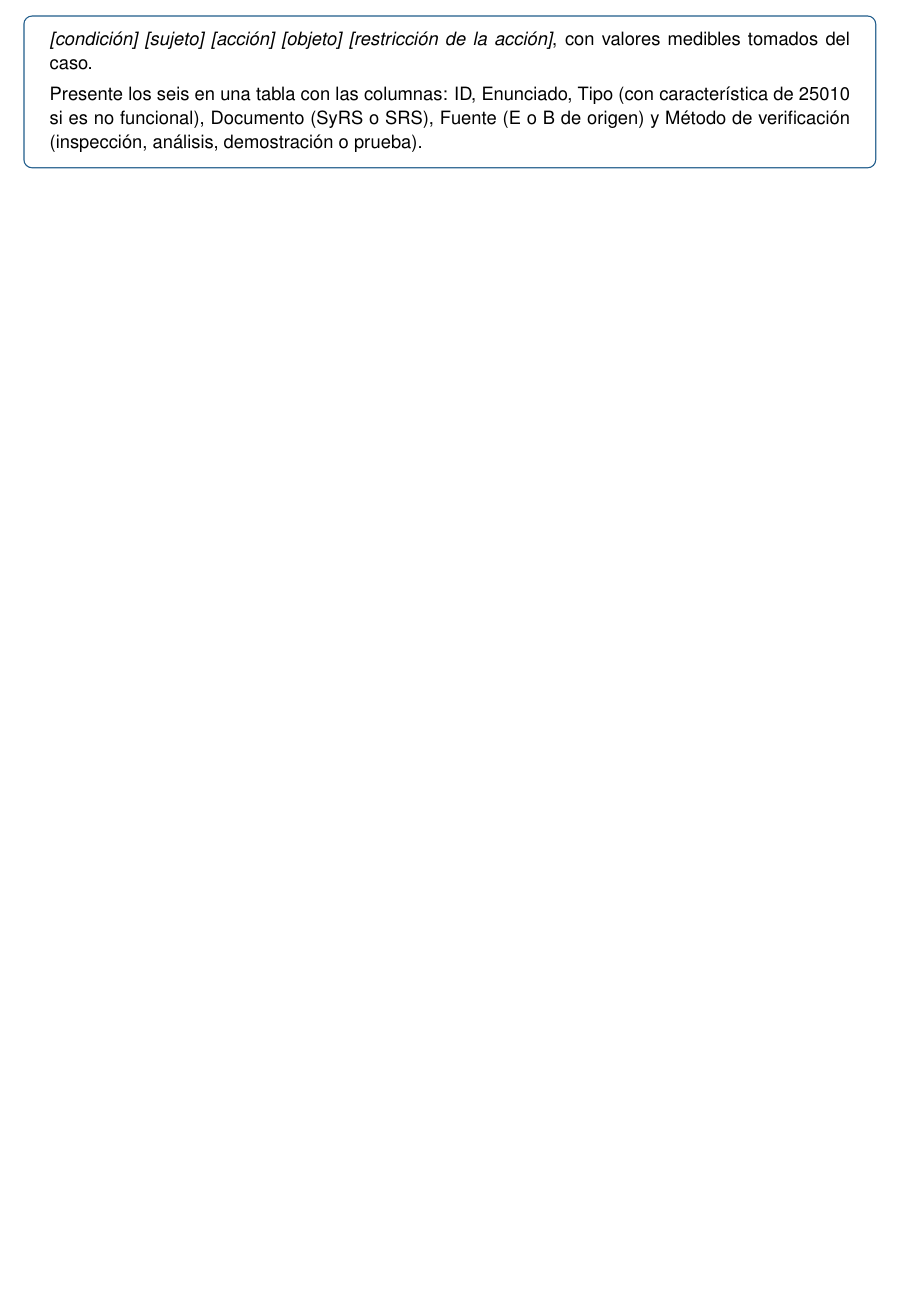
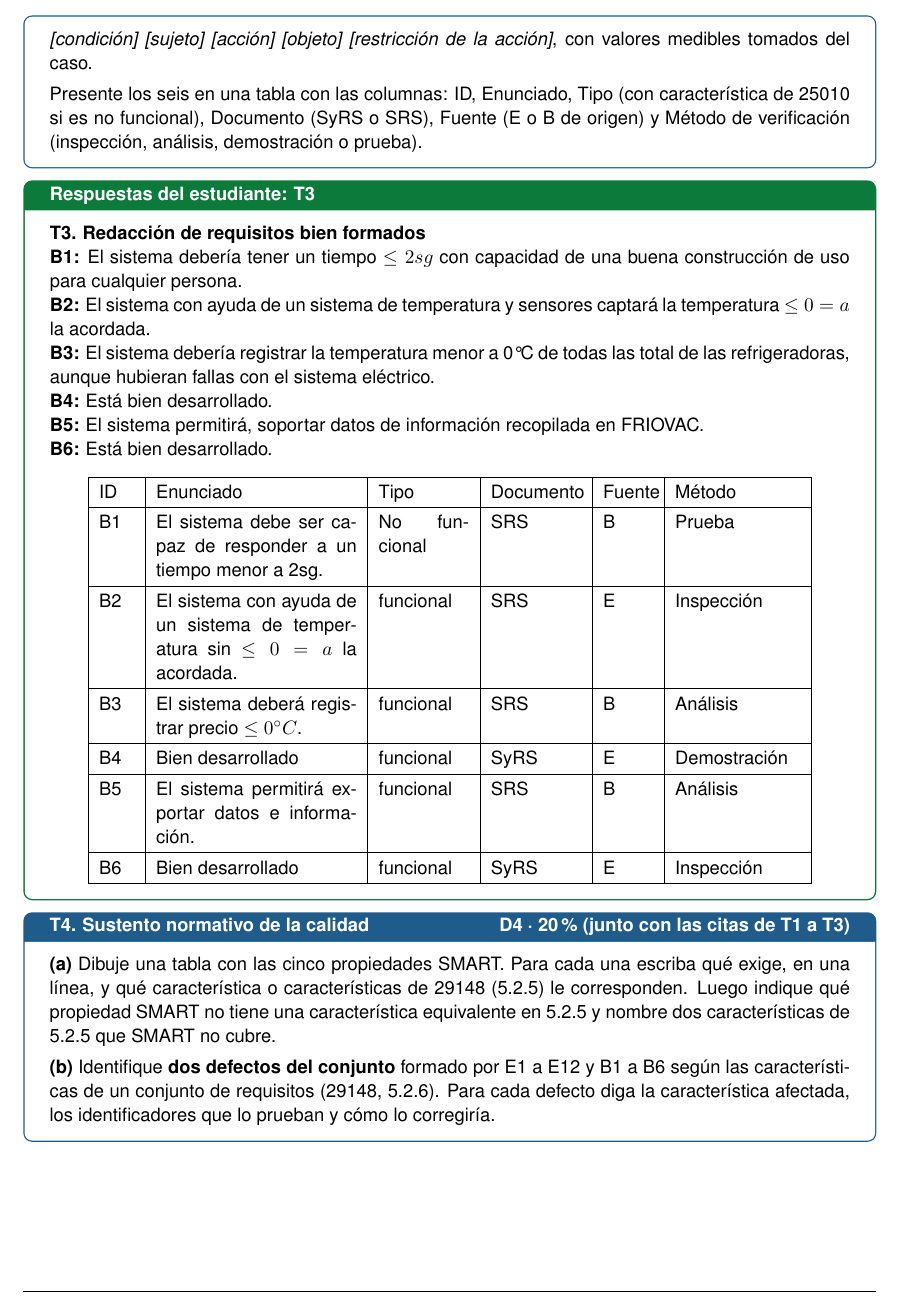
Before and after one commit to jsaltost-dev/ISR401-Saltos-Joseph, a LaTeX document (EV-PRAC-01/main.tex): part of page 10 of 17 before the commit and part of page 10 of 18 after it, cut so that both start at the same text, the shorter picture padded with empty space. Compiled offline with pdfLaTeX.

Commit message:
Transcripción T3

```diff
--- a/EV-PRAC-01/main.tex
+++ b/EV-PRAC-01/main.tex
@@ -464,6 +464,40 @@
 	\end{cajatarea}
 
 
+% ---------- Transcripción de las respuestas manuscritas: T3 ----------
+\begin{cajarespuesta}[title={Respuestas del estudiante: T3}]
+	\textbf{T3. Redacción de requisitos bien formados}
+
+	\textbf{B1:} El sistema debería tener un tiempo $\leq 2sg$ con capacidad de una buena construcción de uso para cualquier persona.
+
+	\textbf{B2:} El sistema con ayuda de un sistema de temperatura y sensores captará la temperatura $\leq 0 = a$ la acordada.
+
+	\textbf{B3:} El sistema debería registrar la temperatura menor a 0°C de todas las total de las refrigeradoras, aunque hubieran fallas con el sistema eléctrico.
+
+	\textbf{B4:} Está bien desarrollado.
+
+	\textbf{B5:} El sistema permitirá, soportar datos de información recopilada en FRIOVAC.
+
+	\textbf{B6:} Está bien desarrollado.
+
+	\begin{longtable}{|p{0.7cm}|p{4cm}|p{1.8cm}|p{1.8cm}|p{1cm}|p{2.5cm}|}
+		\hline
+		ID & Enunciado & Tipo & Documento & Fuente & Método\\ \hline
+		B1 & El sistema debe ser capaz de responder a un tiempo menor a 2sg. & No funcional & SRS & B & Prueba\\ \hline
+		B2 & El sistema con ayuda de un sistema de temperatura sin $\leq 0 = a$ la acordada. & funcional & SRS & E & Inspección\\ \hline
+		B3 & El sistema deberá registrar precio $\leq 0^\circ C$. & funcional & SRS & B & Análisis\\ \hline
+		B4 & Bien desarrollado & funcional & SyRS & E & Demostración\\ \hline
+		B5 & El sistema permitirá exportar datos e información. & funcional & SRS & B & Análisis\\ \hline
+		B6 & Bien desarrollado & funcional & SyRS & E & Inspección\\ \hline
+	\end{longtable}
+\end{cajarespuesta}
+
+\begin{cajatarea}[title={T4. Sustento normativo de la calidad \hfill D4 · 20\,\% (junto con las citas de T1 a T3)}]
+	\textbf{(a)} Dibuje una tabla con las cinco propiedades SMART. Para cada una escriba qué exige, en una línea, y qué característica o características de 29148 (5.2.5) le corresponden. Luego indique qué propiedad SMART no tiene una característica equivalente en 5.2.5 y nombre dos características de 5.2.5 que SMART no cubre.\\[4pt]
+	\textbf{(b)} Identifique \textbf{dos defectos del conjunto} formado por E1 a E12 y B1 a B6 según las características de un conjunto de requisitos (29148, 5.2.6). Para cada defecto diga la característica afectada, los identificadores que lo prueban y cómo lo corregiría.
+\end{cajatarea}
+
+
 	% =====================================================================
 	\seccion{Rúbrica de evaluación}
 	% =====================================================================
```
Also changed, not shown: EV-PRAC-01/main.pdf.
